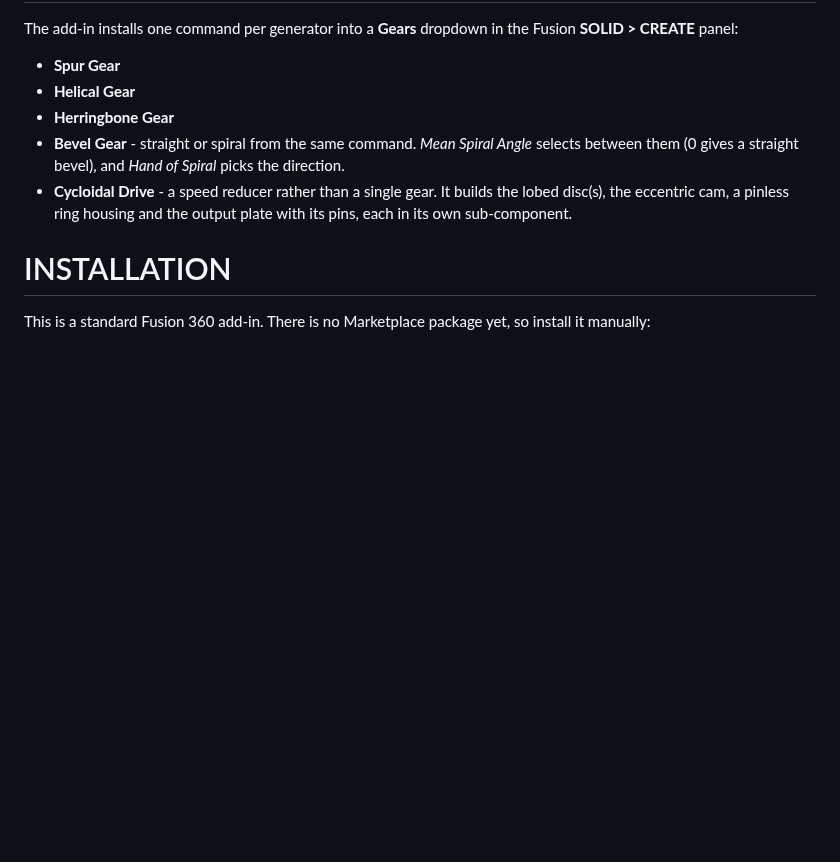
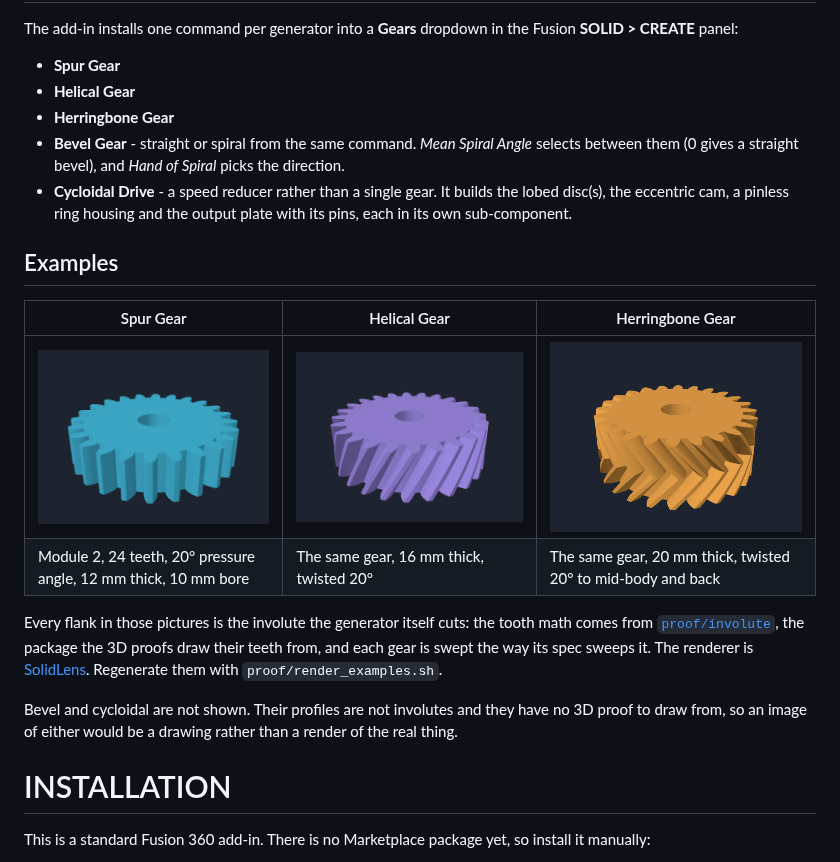
Before and after one commit to lestrrat-3d/fusion360-gear-generator, a Markdown page: README.md, the part around the change. Drawn GitHub-style; pictures changed too: docs/images/gears/helical.png (added), docs/images/gears/herringbone.png (added), docs/images/gears/spur.png (added); blank space fills up the shorter version.

Commit message:
render gear examples for the readme

```diff
--- a/README.md
+++ b/README.md
@@ -20,6 +20,22 @@ The add-in installs one command per generator into a **Gears** dropdown in the F
 * **Herringbone Gear**
 * **Bevel Gear** - straight or spiral from the same command. *Mean Spiral Angle* selects between them (0 gives a straight bevel), and *Hand of Spiral* picks the direction.
 * **Cycloidal Drive** - a speed reducer rather than a single gear. It builds the lobed disc(s), the eccentric cam, a pinless ring housing and the output plate with its pins, each in its own sub-component.
+
+## Examples
+
+| Spur Gear | Helical Gear | Herringbone Gear |
+| --- | --- | --- |
+| ![A cyan spur gear with a central bore, teeth running straight across the rim](docs/images/gears/spur.png) | ![A violet helical gear, its teeth twisting evenly around the rim](docs/images/gears/helical.png) | ![An amber herringbone gear, its teeth meeting in a chevron at mid-height](docs/images/gears/herringbone.png) |
+| Module 2, 24 teeth, 20° pressure angle, 12 mm thick, 10 mm bore | The same gear, 16 mm thick, twisted 20° | The same gear, 20 mm thick, twisted 20° to mid-body and back |
+
+Every flank in those pictures is the involute the generator itself cuts: the tooth math comes from
+[`proof/involute`](proof/involute), the package the 3D proofs draw their teeth from, and each gear is
+swept the way its spec sweeps it. The renderer is
+[SolidLens](https://github.com/lestrrat-3d/solidlens). Regenerate them with
+`proof/render_examples.sh`.
+
+Bevel and cycloidal are not shown. Their profiles are not involutes and they have no 3D proof to draw
+from, so an image of either would be a drawing rather than a render of the real thing.
 
 # INSTALLATION
 
```
Also changed, not shown: 6 other files.
